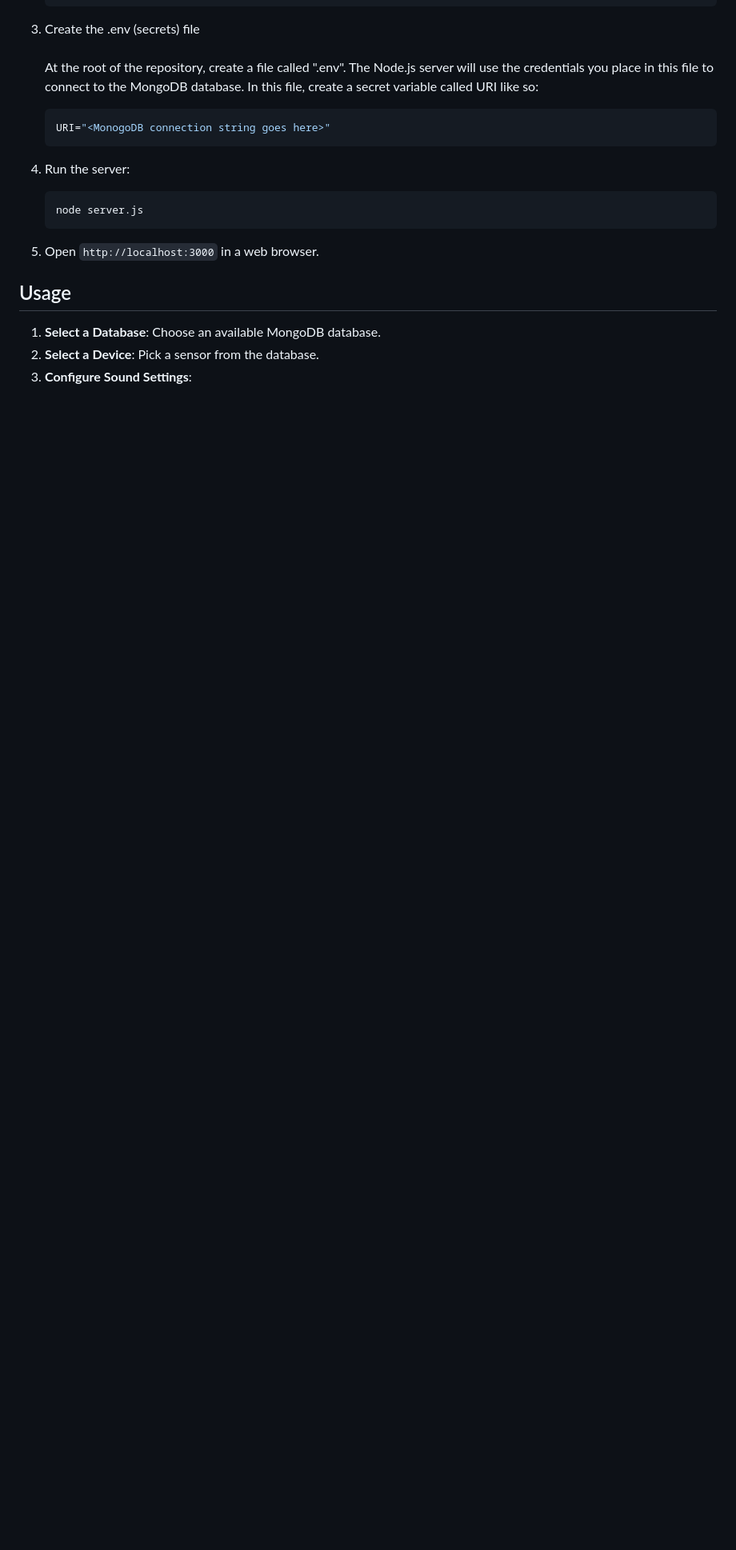
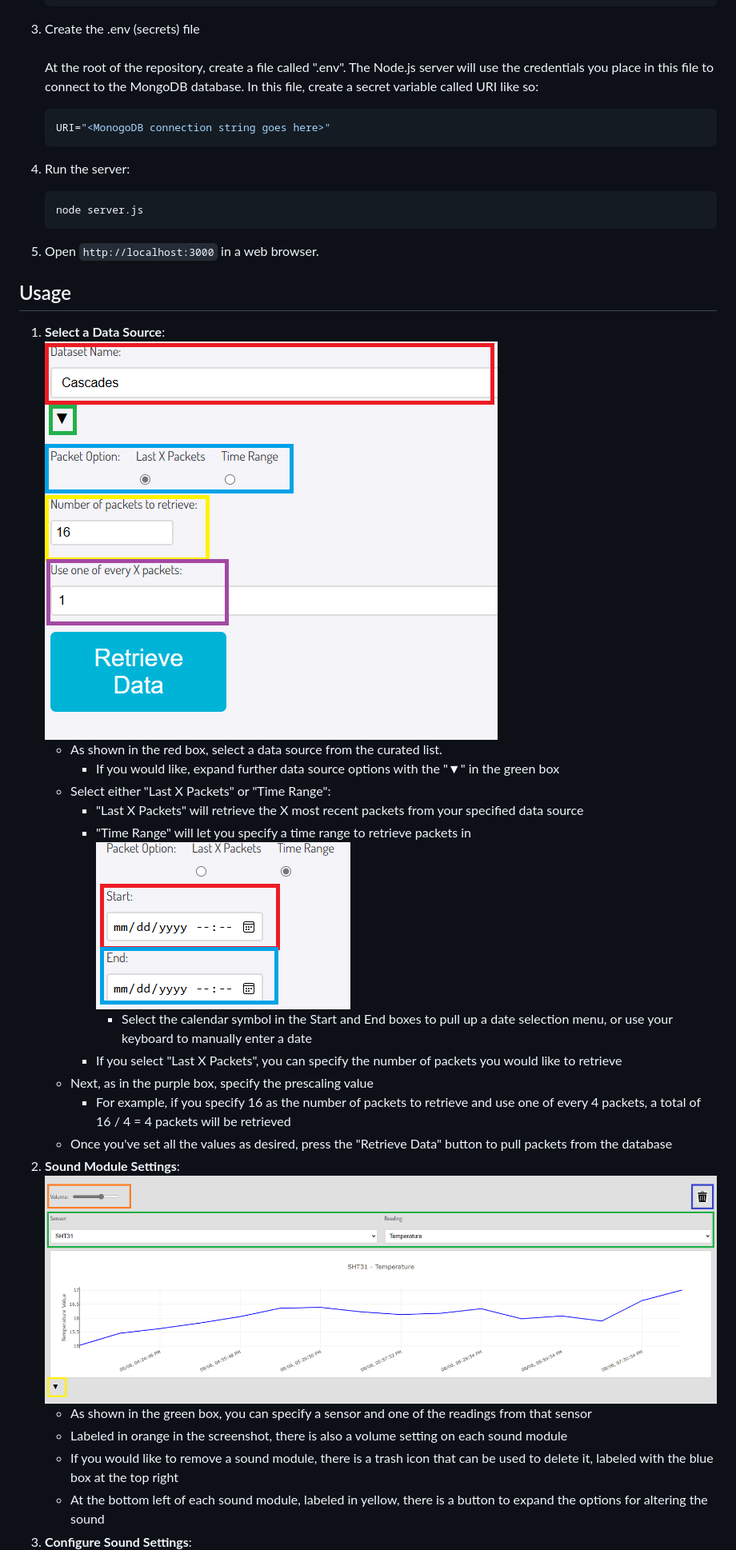
Before and after one commit to OPEnSLab-OSU/WeatherChimesWeb, a Markdown page: README.md, the part around one of its changes. Shown at 80% size. Rendered like a GitHub page; blank space fills up the shorter version.

```diff
--- a/README.md
+++ b/README.md
@@ -52,6 +52,23 @@ Ensure you have the following installed:
 5. Open `http://localhost:3000` in a web browser.
 
 ## Usage
-1. **Select a Database**: Choose an available MongoDB database.
-2. **Select a Device**: Pick a sensor from the database.
+1. **Select a Data Source**:
+<br> ![Data Retrieval Screenshot](screenshots/data-retrieval1.png) <br>
+   - As shown in the red box, select a data source from the curated list.
+      - If you would like, expand further data source options with the "▼" in the green box
+   - Select either "Last X Packets" or "Time Range":
+      - "Last X Packets" will retrieve the X most recent packets from your specified data source
+      - "Time Range" will let you specify a time range to retrieve packets in
+<br> ![Data Retrieval Screenshot](screenshots/data-retrieval2.png) <br>
+         - Select the calendar symbol in the Start and End boxes to pull up a date selection menu, or use your keyboard to manually enter a date
+      -  If you select "Last X Packets", you can specify the number of packets you would like to retrieve
+   - Next, as in the purple box, specify the prescaling value
+      - For example, if you specify 16 as the number of packets to retrieve and use one of every 4 packets, a total of 16 / 4 = 4 packets will be retrieved
+   - Once you've set all the values as desired, press the "Retrieve Data" button to pull packets from the database
+2. **Sound Module Settings**:
+<br> ![Sound Module Screenshot](screenshots/sound_module.png) <br>
+   - As shown in the green box, you can specify a sensor and one of the readings from that sensor
+   - Labeled in orange in the screenshot, there is also a volume setting on each sound module
+   - If you would like to remove a sound module, there is a trash icon that can be used to delete it, labeled with the blue box at the top right
+   - At the bottom left of each sound module, labeled in yellow, there is a button to expand the options for altering the sound
 3. **Configure Sound Settings**:
```
Also changed, not shown: other parts of README.md (+18 -4 lines).
